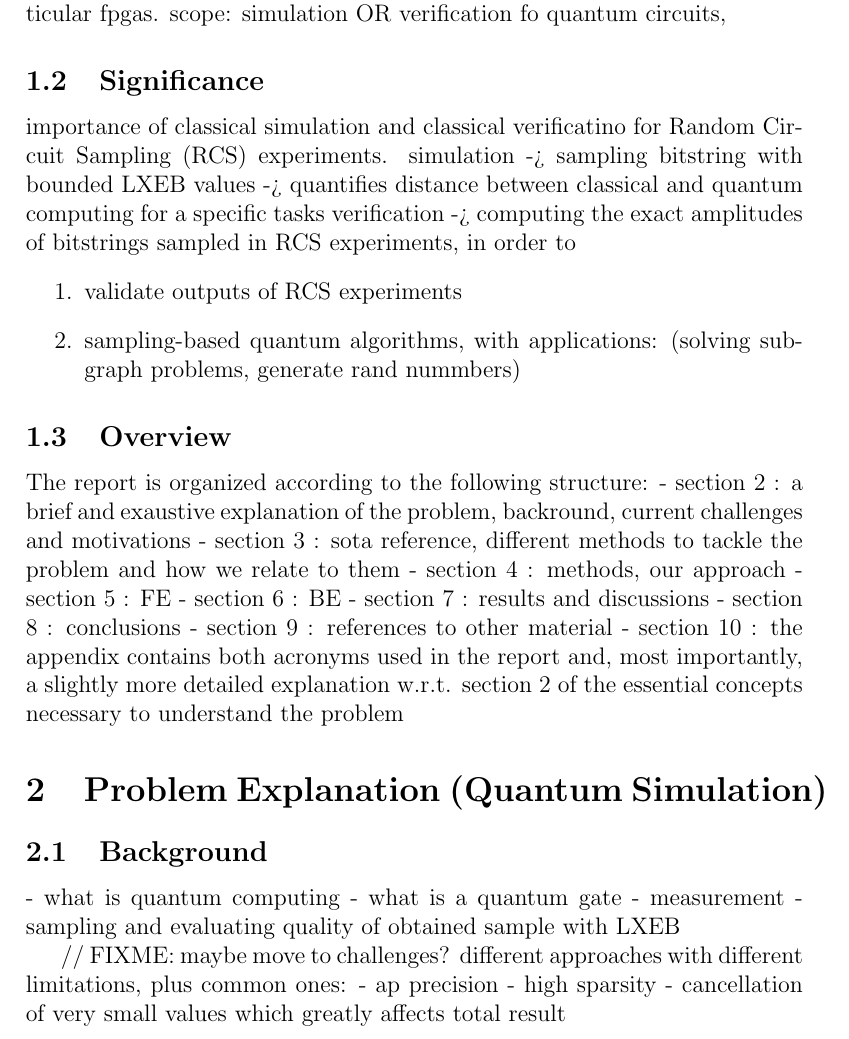
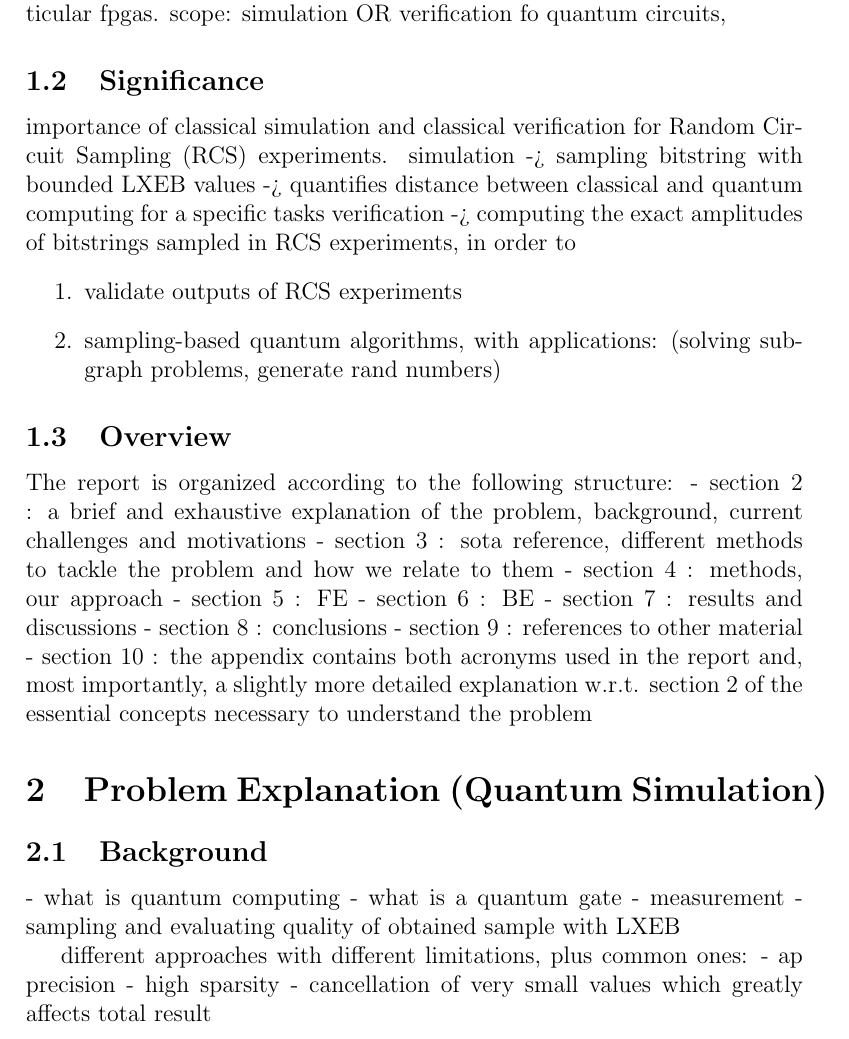
Before and after one commit to angelozangari/HPPS24-Tensor-Contraction-HLS, a LaTeX paper (report/report.tex): part of page 4 of 12, cut so that both start at the same text. Compiled offline with pdfLaTeX.

Commit message:
[report] typo fixes and added few TODOs and FIXMEs

```diff
--- a/report/report.tex
+++ b/report/report.tex
@@ -94,12 +94,12 @@ scope: simulation OR verification fo quantum circuits,
 
 \subsection{Significance}
 % Discuss the significance of this work in the context of current technological advancements and potential applications. Explain why developing a quantum simulation accelerator is important.
-importance of classical simulation and classical verificatino for Random Circuit Sampling (RCS) experiments.
+importance of classical simulation and classical verification for Random Circuit Sampling (RCS) experiments.
 simulation -> sampling bitstring with bounded LXEB values -> quantifies distance between classical and quantum computing for a specific tasks
 verification -> computing the exact amplitudes of bitstrings sampled in RCS experiments, in order to
 \begin{enumerate}
 	\item validate outputs of RCS experiments
-	\item sampling-based quantum algorithms, with applications: (solving subgraph problems, generate rand nummbers)
+	\item sampling-based quantum algorithms, with applications: (solving subgraph problems, generate rand numbers)
 \end{enumerate}
 
 
@@ -107,7 +107,7 @@ verification -> computing the exact amplitudes of bitstrings sampled in RCS expe
 \subsection{Overview}
 % Provide a brief overview of the report structure.
 The report is organized according to the following structure:
-- section 2 : a brief and exaustive explanation of the problem, backround, current challenges and motivations
+- section 2 : a brief and exhaustive explanation of the problem, background, current challenges and motivations
 - section 3 : sota reference, different methods to tackle the problem and how we relate to them
 - section 4 : methods, our approach
 - section 5 : FE
@@ -129,7 +129,7 @@ The report is organized according to the following structure:
 - measurement
 - sampling and evaluating quality of obtained sample with LXEB
 
-// FIXME: maybe move to challenges?
+% FIXME: maybe move to challenges?
 different approaches with different limitations, plus common ones:
 - ap precision
 - high sparsity
```
Also changed, not shown: report/report.tex (6 more changed lines).
